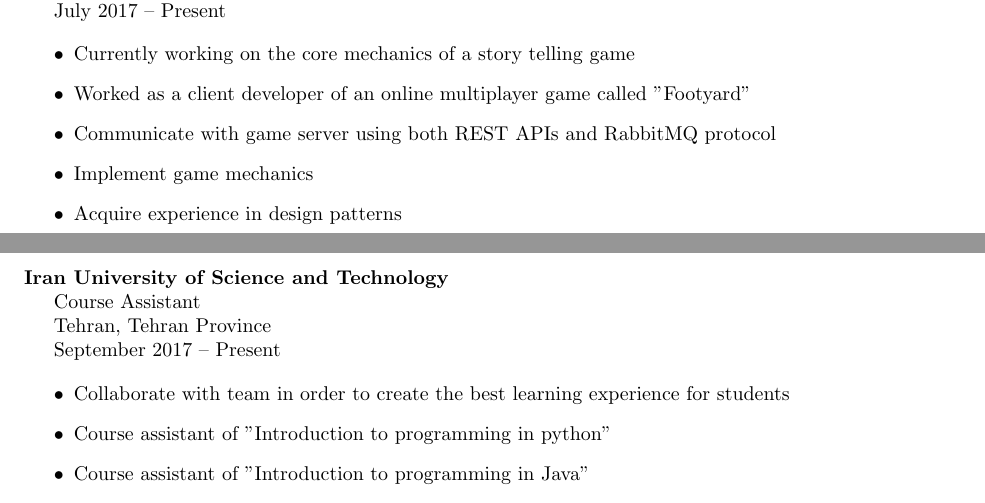
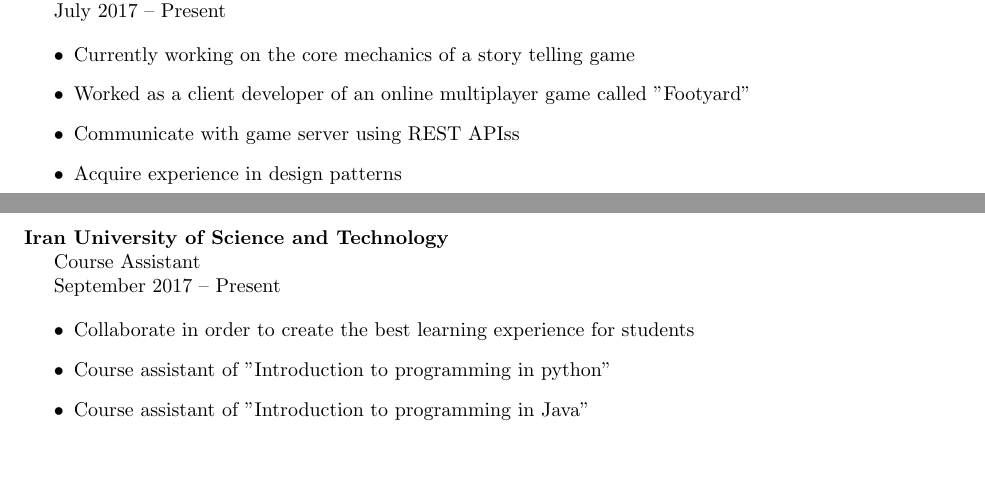
Before and after one commit to fshahinfar1/my-resume, a LaTeX CV (resume.tex): two parts of pages 1 and 2 of 2, joined at a grey line, cut so that both start at the same text, the shorter picture padded with empty space. Compiled offline with pdfLaTeX.

Commit message:
Update resume employment section

```diff
--- a/resume.tex
+++ b/resume.tex
@@ -81,13 +81,11 @@ Graduated May 2015 \par
 \section {Employment}
 \noindent \textbf{ElmoGame} \par
 Game developer \par
-Tehran, Tehran Province \par
 July 2017 – Present \par
 \begin{itemize}
         \item Currently working on the core mechanics of a story telling game
         \item Worked as a client developer of an online multiplayer game called "Footyard"
-        \item Communicate with game server using both REST APIs and RabbitMQ protocol
-        \item Implement game mechanics
+        \item Communicate with game server using REST APIss
         \item Acquire experience in design patterns
 \end{itemize}
 
@@ -95,10 +93,9 @@ July 2017 – Present \par
 
 \noindent \textbf{Iran University of Science and Technology} \par
 Course Assistant \par
-Tehran, Tehran Province \par
 September 2017 – Present \par
 \begin{itemize}
-        \item Collaborate with team in order to create the best learning experience for students
+        \item Collaborate in order to create the best learning experience for students
         \item Course assistant of "Introduction to programming in python"
         \item Course assistant of "Introduction to programming in Java"
         \item Course assistant of "Database design"
```
